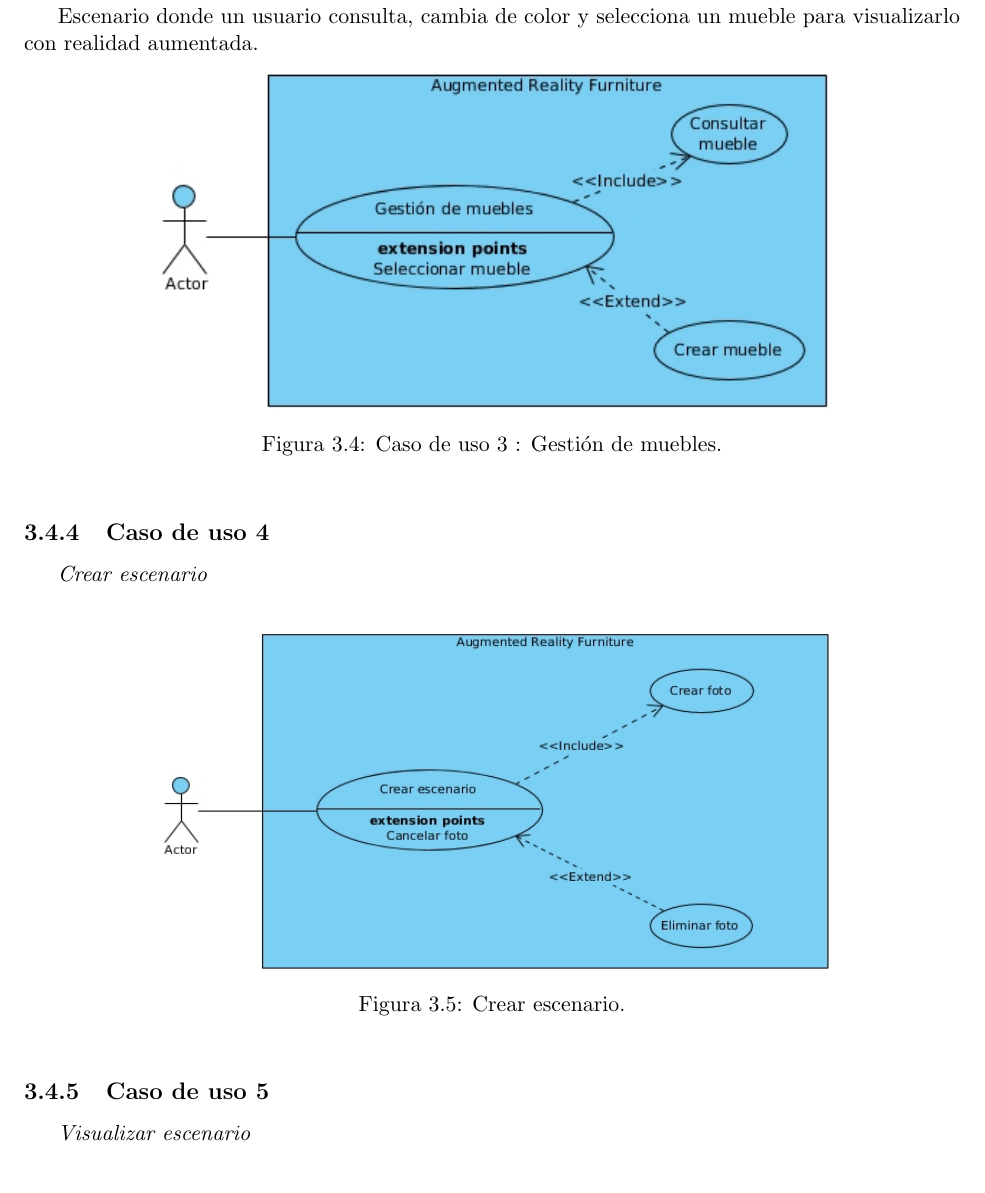
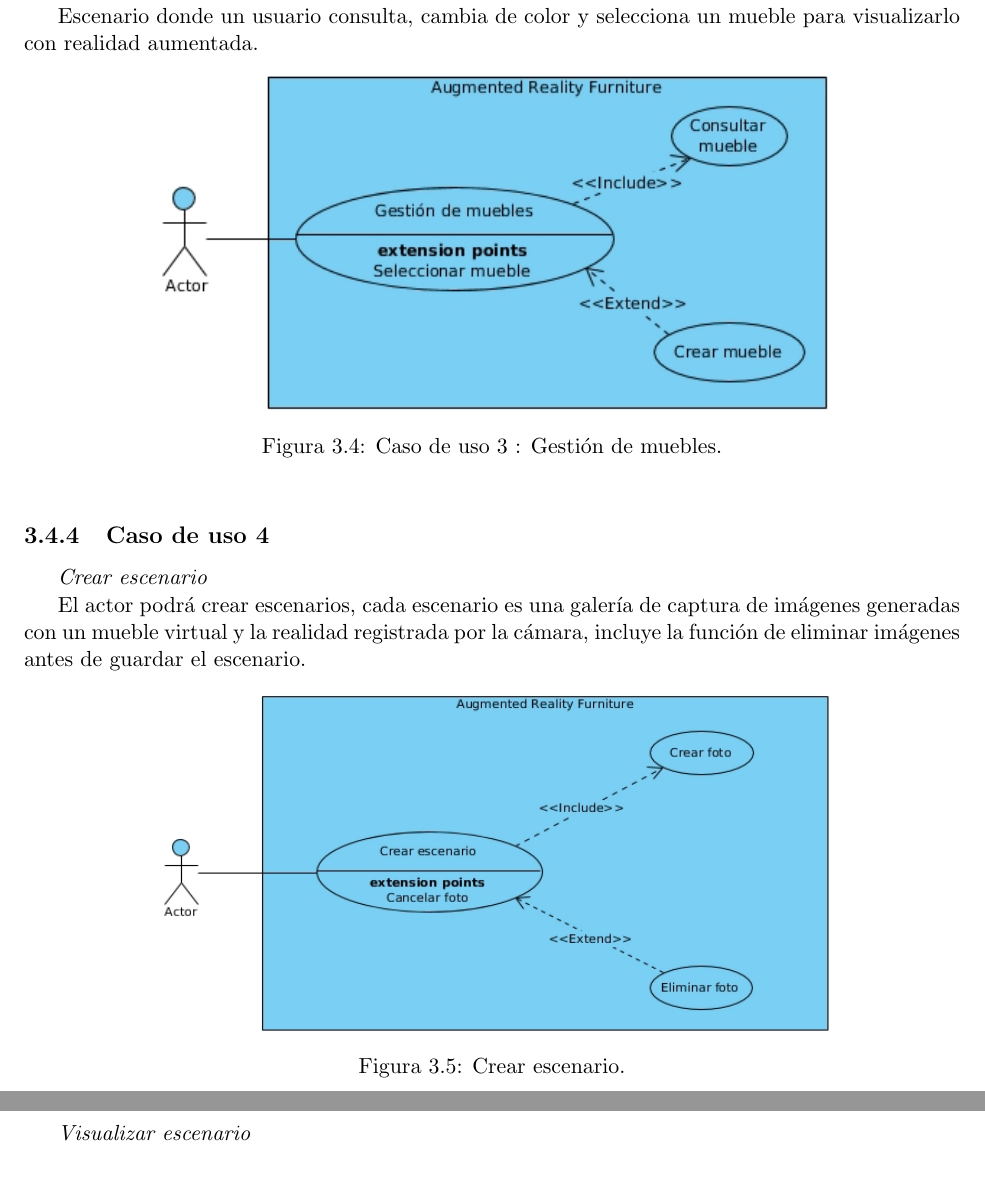
Before and after one commit to Steven0110/TT2018-A002, a LaTeX thesis (TT2018-A002/TT2018-A002.tex, which reads TT2018-A002/analisis/secciones/casosDeUso.tex): part of page 38 of 62 before the commit and two parts of pages 38 and 39 of 62 after it, the two joined at a grey line, cut so that both start at the same text. Compiled offline with pdfLaTeX.

Commit message:
Actualizando CU04 creacion de escenarios

```diff
--- a/TT2018-A002/analisis/secciones/casosDeUso.tex
+++ b/TT2018-A002/analisis/secciones/casosDeUso.tex
@@ -38,8 +38,8 @@ Escenario donde un usuario consulta, cambia de color y selecciona un mueble para
 	\label{fig:analogo}
 \end{figure}
 
-\subsection{Caso de uso 4}\textit{Crear escenario}
-\vspace{5mm}
+\subsection{Caso de uso 4}\textit{Crear escenario} \par
+El actor podrá crear escenarios, cada escenario es una galería de captura de imágenes generadas con un mueble virtual y la realidad registrada por la cámara, incluye la función de eliminar imágenes antes de guardar el escenario.
 \begin{figure}[h!]
 	\centering
 	\includegraphics[width=12cm,height=6cm]{imagenes/analisis/crearEscenario.jpg}
```
Also changed, not shown: TT2018-A002/analisis/secciones/casosDeUso.tex (1 more changed lines).
